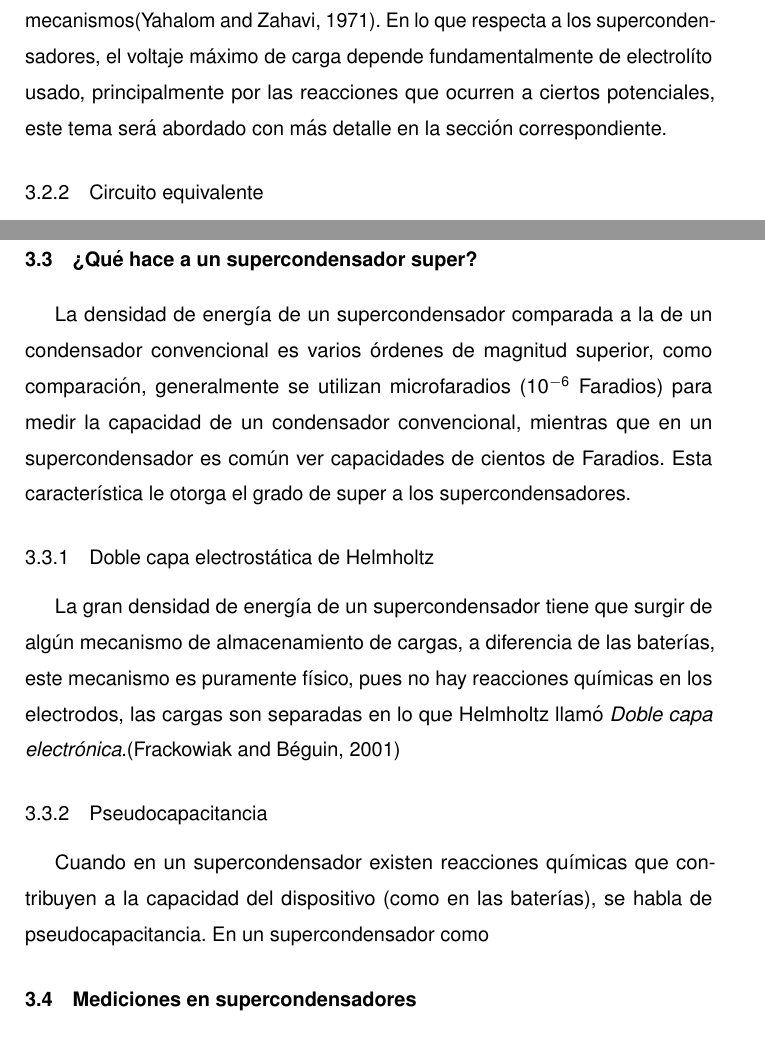
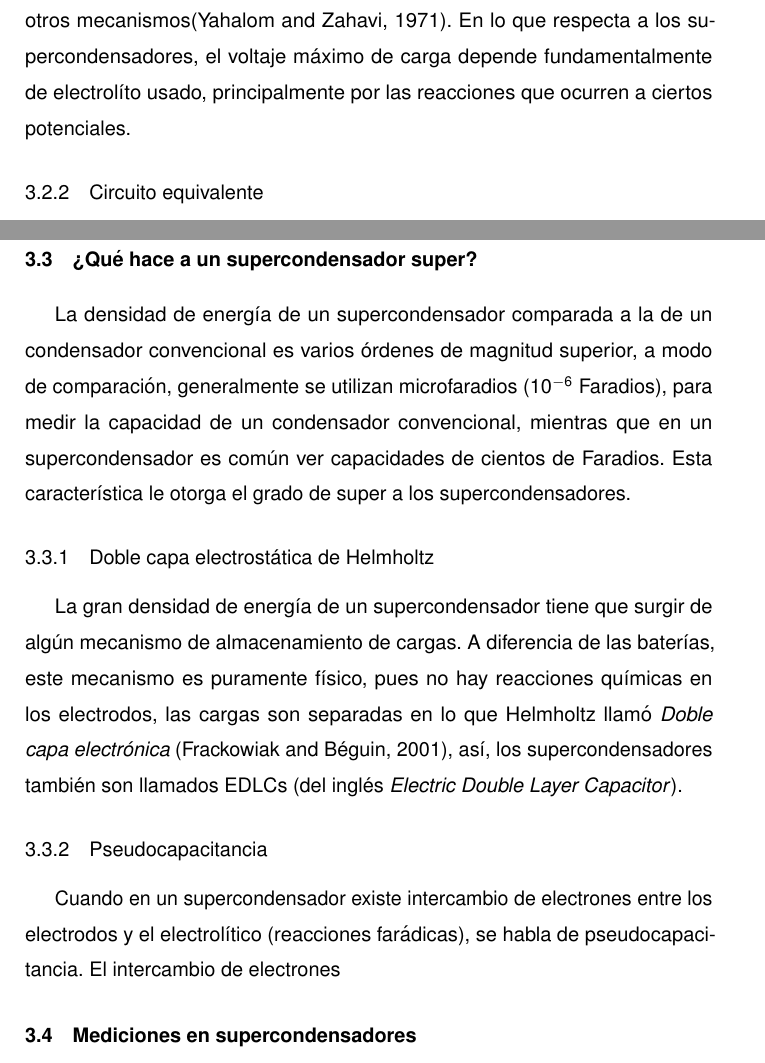
Before and after one commit to CarlosJEugenio/Tesis, a LaTeX thesis (Tesis.tex, which reads Nanosintesis.bib, supercondensadores.tex): two parts of pages 18 and 20 of 30, joined at a grey line, cut so that both start at the same text. Compiled offline with pdfLaTeX.

Commit message:
working on supercondensadores

```diff
--- a/Nanosintesis.bib
+++ b/Nanosintesis.bib
@@ -20,3 +20,4 @@ year = {2014}
+year = {2001}
 }
 @article{Lee2008,
 abstract = {We measured the elastic properties and intrinsic breaking strength of free-standing monolayer graphene membranes by nanoindentation in an atomic force microscope. The force-displacement behavior is interpreted within a framework of nonlinear elastic stress-strain response, and yields second- and third-order elastic stiffnesses of 340 newtons per meter (N m−1) and −690 Nm−1, respectively. The breaking strength is 42 N m−1 and represents the intrinsic strength of a defect-free sheet. These quantities correspond to a Young's modulus of E = 1.0 terapascals, third-order elastic stiffness of D = –2.0 terapascals, and intrinsic strength of sint = 130 gigapascals for bulk graphite. These experiments establish graphene as the strongest material ever measured, and show that atomically perfect nanoscale materials can be mechanically tested to deformations well beyond the linear regime.},
--- a/supercondensadores.tex
+++ b/supercondensadores.tex
@@ -35,8 +35,8 @@ Para corrientes constantes, el voltaje varía linealmente como en el gráfico de
 Un condensador ideal almacenaría energía al cargase y la entregaría al descargarse sin ninguna disipación, es decir, su eficiencia sería del 100\%, podría soportar cualquier voltaje aplicado o cargarse y descargarse por una corriente cuan grande se desee.  En realidad, los condensadores sí disipan energía, poseen voltajes de operación y corrientes máximas de carga y descarga. Todo esto depende de como fue construido y qué materiales se utilizaron, pensando en su propósito.
 
 \subsection{Breakdown voltage}
-Los condensadores convencionales construidos con materiales dieléctricos están sujetos a un voltaje máximo de operación determinado por la tensión de ruptura (\textit{Breakdown voltage}), voltaje al cual se pierden las propiedades dieléctricas del material ocasionando cortocircuito al interior del dispositivo, está determinado por la fuerza dieléctrica del material y el espesor de este. En los condensadores electrolíticos la tensión de ruptura es determinada por otros mecanismos\citep{Yahalom1971}. En lo que respecta a los supercondensadores, el voltaje máximo de carga depende fundamentalmente de electrolíto usado, principalmente por las reacciones que ocurren a ciertos potenciales, este tema será abordado con más detalle en la sección correspondiente.
+Los condensadores convencionales construidos con materiales dieléctricos están sujetos a un voltaje máximo de operación determinado por la tensión de ruptura (\textit{Breakdown voltage}), voltaje al cual se pierden las propiedades dieléctricas del material ocasionando cortocircuito al interior del dispositivo, está determinado por la fuerza dieléctrica del material y el espesor de este. En los condensadores electrolíticos la tensión de ruptura es determinada por otros mecanismos\citep{Yahalom1971}. En lo que respecta a los supercondensadores, el voltaje máximo de carga depende fundamentalmente de electrolíto usado, principalmente por las reacciones que ocurren a ciertos potenciales.
 
-\subsection{Circuito equivalente\index{circuito equivalente}}
+\subsection{Circuito equivalente}
 El comportamiento de los condensadores reales son modeladas por un circuito equivalente, donde se introducen componentes que representan las imperfecciones del funcionamiento del condensador real.\\
 
@@ -55,10 +55,10 @@ Las imperfecciones en la construcción de los electrodos, y la naturaleza de los
 Entre los electrodos del condensador fluye una corriente no deseada cuando existe una diferencia de potencial entre los electrodos (cuando el condensador está cargado), esta corriente descarga al condensador incluso si está desconectado.
 
-\section{¿Qué hace a un supercondensador super?\index{supercondensador}}
-La densidad de energía de un supercondensador comparada a la de un condensador convencional es varios órdenes de magnitud superior, como comparación, generalmente se utilizan microfaradios (10$^{-6}$ Faradios) para medir la capacidad de un condensador convencional, mientras que en un supercondensador es común ver capacidades de cientos de Faradios. Esta característica le otorga el grado de super a los supercondensadores.
+\section{¿Qué hace a un supercondensador super?}
+La densidad de energía de un supercondensador comparada a la de un condensador convencional es varios órdenes de magnitud superior, a modo de comparación, generalmente se utilizan microfaradios (10$^{-6}$ Faradios), para medir la capacidad de un condensador convencional, mientras que en un supercondensador es común ver capacidades de cientos de Faradios. Esta característica le otorga el grado de super a los supercondensadores.
 
 \subsection{Doble capa electrostática de Helmholtz\index{doble capa de Helmholtz}}
-La gran densidad de energía de un supercondensador tiene que surgir de algún mecanismo de almacenamiento de cargas, a diferencia de las baterías, este mecanismo es puramente físico, pues no hay reacciones químicas en los electrodos, las cargas son separadas en lo que Helmholtz llamó \textit{Doble capa electrónica}.\citep{Frackowiak2001}
+La gran densidad de energía de un supercondensador tiene que surgir de algún mecanismo de almacenamiento de cargas. A diferencia de las baterías, este mecanismo es puramente físico, pues no hay reacciones químicas en los electrodos, las cargas son separadas en lo que Helmholtz llamó \emph{Doble capa electrónica} \citep{Frackowiak2001}, así, los supercondensadores también son llamados EDLCs (del inglés \emph{Electric Double Layer Capacitor}).
 
 \begin{figure}[h!]
 	\centering
@@ -69,8 +69,9 @@ La gran densidad de energía de un supercondensador tiene que surgir de algún m
 	\label{fig:edlc}
 \end{figure}
 
-\subsection{Pseudocapacitancia\index{pseudocapacitancia}}
-Cuando en un supercondensador existen reacciones químicas que contribuyen a la capacidad del dispositivo (como en las baterías), se habla de pseudocapacitancia. En un supercondensador como
+\subsection{Pseudocapacitancia}
+Cuando en un supercondensador existe intercambio de electrones entre los electrodos y el electrolítico (reacciones farádicas), se habla de pseudocapacitancia. El intercambio de electrones
+
 
 \section{Mediciones en supercondensadores}
 \subsection{Voltametría cíclica}
```
Also changed, not shown: Tesis.pdf, Nanosintesis.bib (59 more changed lines), supercondensadores.tex (6 more changed lines), 3 other files.
